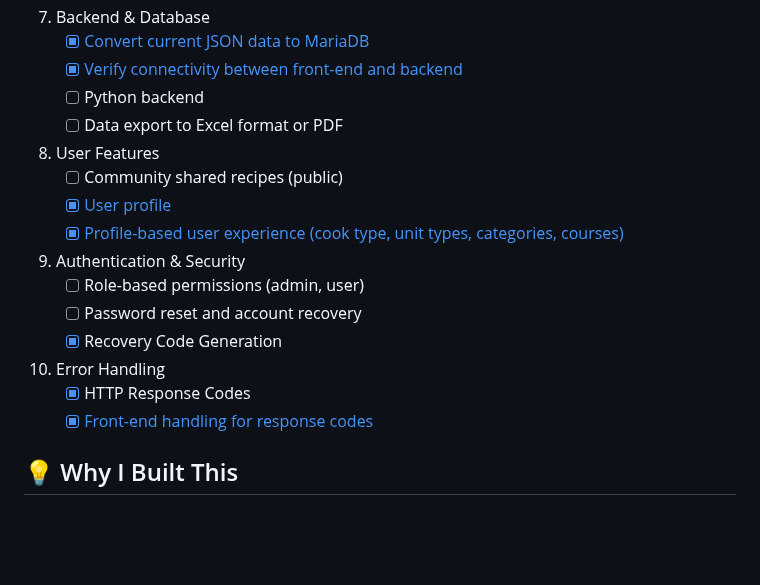
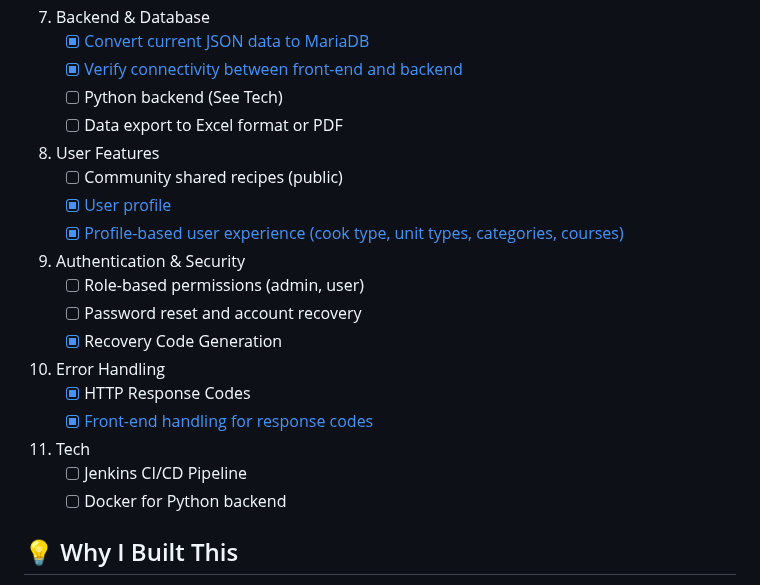
Before and after one commit to W0lffe/KitchenMate, a Markdown page: README.md, the part around the change. GitHub-like rendering; blank space fills up the shorter version.

```diff
--- a/README.md
+++ b/README.md
@@ -60,13 +60,12 @@
 7. Backend & Database
     - [x] [Convert current JSON data to MariaDB](https://github.com/W0lffe/KitchenMate/pull/37)
     - [x] [Verify connectivity between front-end and backend](https://github.com/W0lffe/KitchenMate/pull/43)
-    - [ ] Python backend
+    - [ ] Python backend (See Tech)
     - [ ] Data export to Excel format or PDF
 8. User Features
     - [ ] Community shared recipes (public)
     - [x] [User profile](https://github.com/W0lffe/KitchenMate/issues/28)
     - [x] [Profile-based user experience (cook type, unit types, categories, courses)](https://github.com/W0lffe/KitchenMate/pull/56)
-
 9. Authentication & Security
     - [ ] Role-based permissions (admin, user)
     - [ ] Password reset and account recovery
@@ -74,6 +73,9 @@
 10. Error Handling
     - [x] HTTP Response Codes
     - [x] [Front-end handling for response codes](https://github.com/W0lffe/KitchenMate/pull/42)
+11. Tech
+    - [ ] Jenkins CI/CD Pipeline
+    - [ ] Docker for Python backend
 
 ## 💡 Why I Built This
 
```
